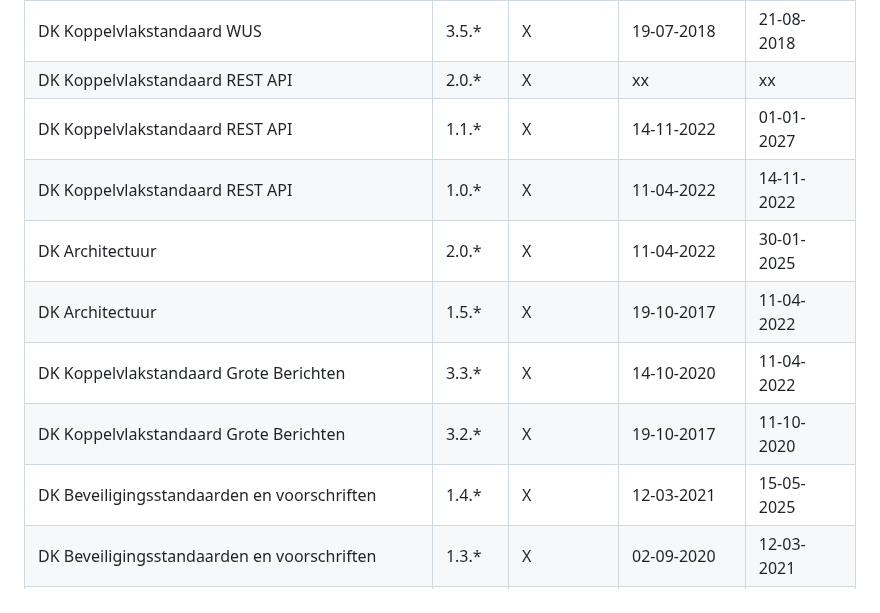
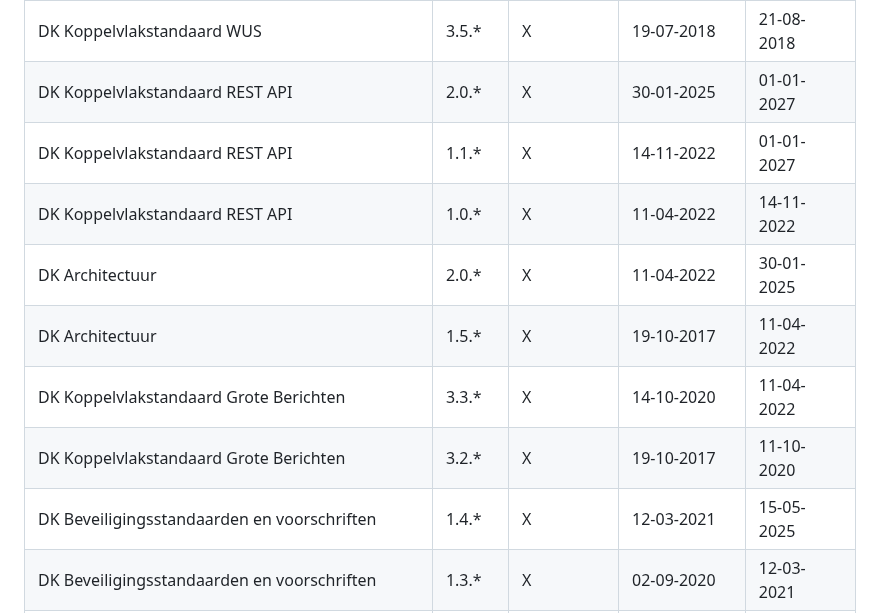
Before and after one commit to Logius-standaarden/Digikoppeling-Overzicht-Actuele-Documentatie-en-Compliance, a Markdown page: ch04_Wat zijn de huidige versies van documenten.md, the part around one of its changes. Drawn GitHub-style.

Commit message:
Data geldigheid voorgaande versies

```diff
--- a/ch04_Wat zijn de huidige versies van documenten.md
+++ b/ch04_Wat zijn de huidige versies van documenten.md
@@ -38,14 +38,14 @@ De onderstaande tabel geeft de voorgaande versies van de Digikoppeling documente
 | DK Koppelvlakstandaard WUS                      | 3.7.*  | X         | 16-05-2019   | 10-01-2021 |
 | DK Koppelvlakstandaard WUS                      | 3.6.*  | X         | 21-08-2018   | 16-05-2019 |
 | DK Koppelvlakstandaard WUS                      | 3.5.*  | X         | 19-07-2018   | 21-08-2018 |
-| DK Koppelvlakstandaard REST API                 | 2.0.*  | X         | xx  | xx |
-| DK Koppelvlakstandaard REST API                 | 1.1.*  | X         | 14-11-2022  |  01-01-2027 |
+| DK Koppelvlakstandaard REST API                 | 2.0.*  | X         | 30-01-2025   | 01-01-2027 |
+| DK Koppelvlakstandaard REST API                 | 1.1.*  | X         | 14-11-2022   | 01-01-2027 |
 | DK Koppelvlakstandaard REST API                 | 1.0.*  | X         | 11-04-2022   | 14-11-2022 |
 | DK Architectuur                                 | 2.0.*  | X         | 11-04-2022   | 30-01-2025 |
 | DK Architectuur                                 | 1.5.*  | X         | 19-10-2017   | 11-04-2022 |
 | DK Koppelvlakstandaard Grote Berichten          | 3.3.*  | X         | 14-10-2020   | 11-04-2022 |
 | DK Koppelvlakstandaard Grote Berichten          | 3.2.*  | X         | 19-10-2017   | 11-10-2020 |
-| DK Beveiligingsstandaarden en voorschriften     | 1.4.*  | X         | 12-03-2021   | 15-05-2025 |            |
+| DK Beveiligingsstandaarden en voorschriften     | 1.4.*  | X         | 12-03-2021   | 15-05-2025 |
 | DK Beveiligingsstandaarden en voorschriften     | 1.3.*  | X         | 02-09-2020   | 12-03-2021 |
 | DK Beveiligingsstandaarden en voorschriften     | 1.2.*  | X         | 17-12-2019   | 02-09-2020 |
 | DK Beveiligingsstandaarden en voorschriften     | 1.1.*  | X         | 19-10-2017   | 17-12-2019 |
```
Also changed, not shown: other parts of ch04_Wat zijn de huidige versies van documenten.md (+1 -1 lines).
